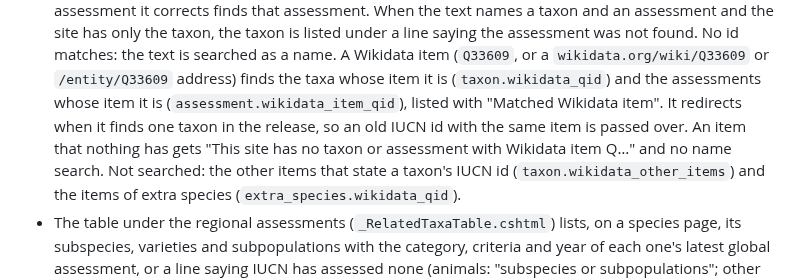
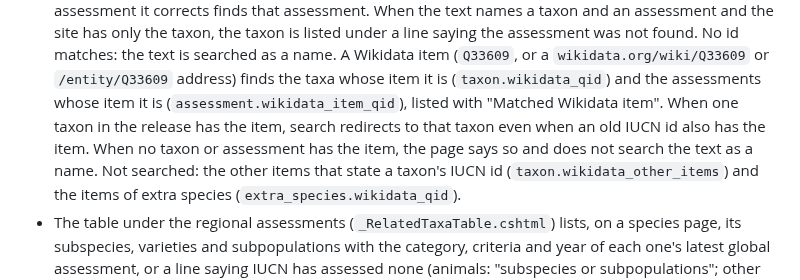
Before and after one commit to pengowray/BeastieBot3, a Markdown page: docs/public-site.md, the part around the change. GitHub-like rendering.

Commit message:
docs: plainer wording for the Wikidata item search notes

```diff
--- a/docs/public-site.md
+++ b/docs/public-site.md
@@ -1334,10 +1334,10 @@ title statements are not recorded (run wikidata iucn-assessment-items)".
   saying the assessment was not found. No id matches: the text is searched as a name.
   A Wikidata item (`Q33609`, or a `wikidata.org/wiki/Q33609` or `/entity/Q33609` address) finds
   the taxa whose item it is (`taxon.wikidata_qid`) and the assessments whose item it is
-  (`assessment.wikidata_item_qid`), listed with "Matched Wikidata item". It redirects when it finds
-  one taxon in the release, so an old IUCN id with the same item is passed over. An item that
-  nothing has gets "This site has no taxon or assessment with Wikidata item Q…" and no name
-  search. Not searched: the other items that state a taxon's IUCN id
+  (`assessment.wikidata_item_qid`), listed with "Matched Wikidata item". When one taxon in the
+  release has the item, search redirects to that taxon even when an old IUCN id also has the item.
+  When no taxon or assessment has the item, the page says so and does not search the text as a
+  name. Not searched: the other items that state a taxon's IUCN id
   (`taxon.wikidata_other_items`) and the items of extra species (`extra_species.wikidata_qid`).
 - The table under the regional assessments (`_RelatedTaxaTable.cshtml`) lists, on a species page,
   its subspecies, varieties and subpopulations with the category, criteria and year of each one's
```
